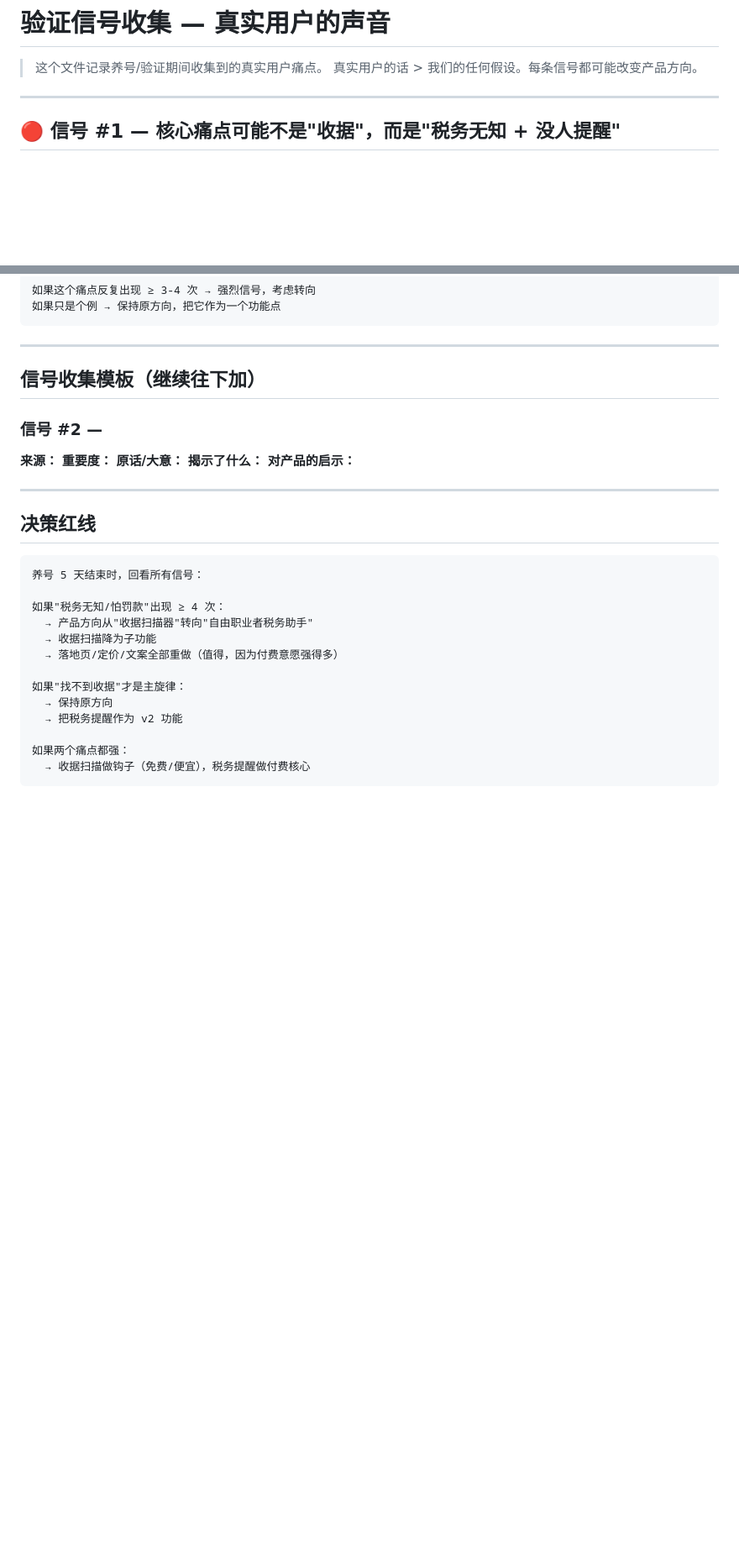
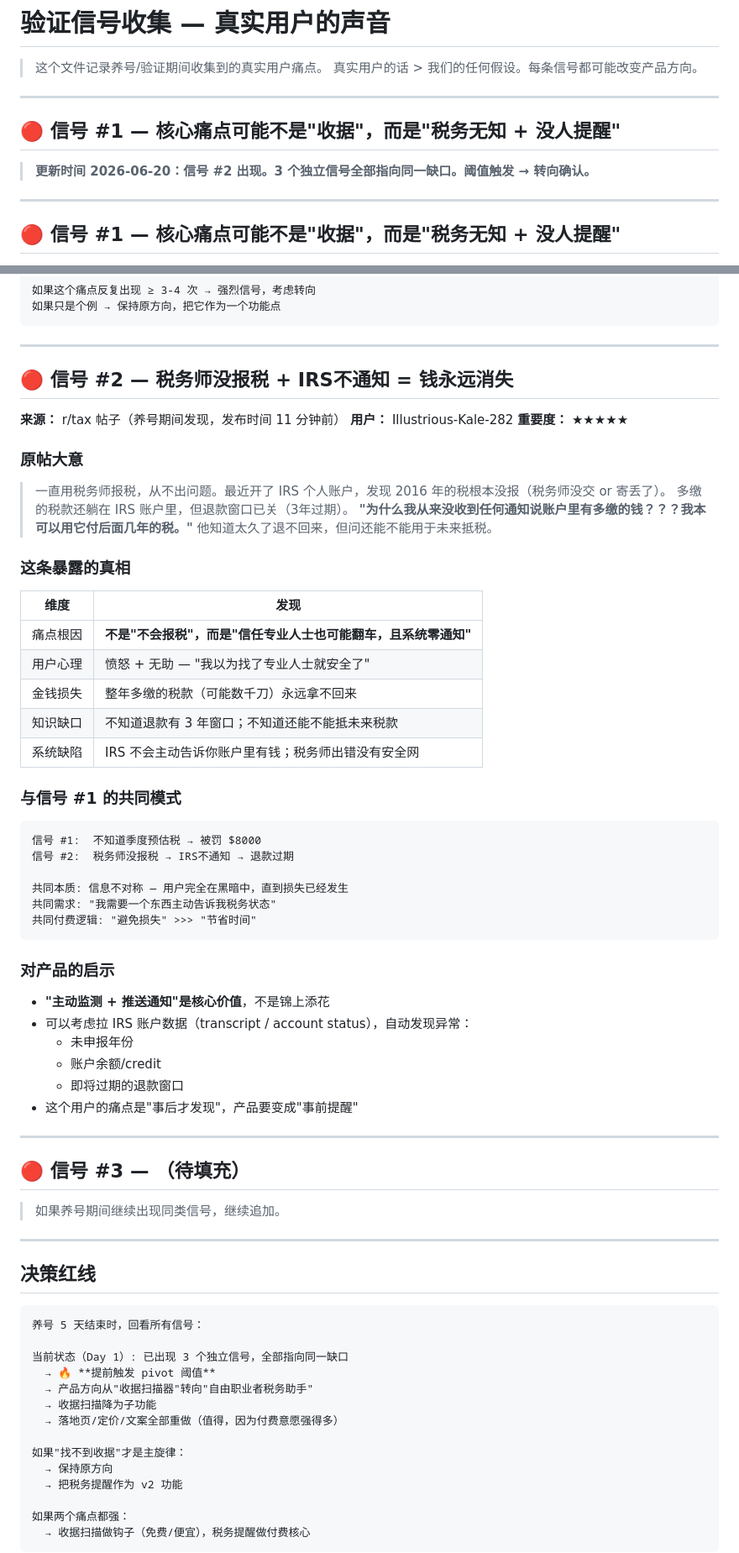
Before and after one commit to bambi2008/receiptsnap, a Markdown page: docs/validation-signals.md, 2 parts joined by grey strips. Shown at 84% size. GitHub-like rendering; blank space fills up the shorter version.

````diff
--- a/docs/validation-signals.md
+++ b/docs/validation-signals.md
@@ -2,6 +2,12 @@
 
 > 这个文件记录养号/验证期间收集到的真实用户痛点。
 > 真实用户的话 > 我们的任何假设。每条信号都可能改变产品方向。
+
+---
+
+## 🔴 信号 #1 — 核心痛点可能不是"收据"，而是"税务无知 + 没人提醒"
+
+> **更新时间 2026-06-20：信号 #2 出现。3 个独立信号全部指向同一缺口。阈值触发 → 转向确认。**
 
 ---
 
@@ -70,14 +76,53 @@
 
 ---
 
-## 信号收集模板（继续往下加）
+## 🔴 信号 #2 — 税务师没报税 + IRS不通知 = 钱永远消失
 
-### 信号 #2 —
-**来源：**
-**重要度：**
-**原话/大意：**
-**揭示了什么：**
-**对产品的启示：**
+**来源：** r/tax 帖子（养号期间发现，发布时间 11 分钟前）
+**用户：** Illustrious-Kale-282
+**重要度：** ★★★★★
+
+### 原帖大意
+> 一直用税务师报税，从不出问题。最近开了 IRS 个人账户，发现 2016 年的税根本没报（税务师没交 or 寄丢了）。
+> 多缴的税款还躺在 IRS 账户里，但退款窗口已关（3年过期）。
+> **"为什么我从来没收到任何通知说账户里有多缴的钱？？？我本可以用它付后面几年的税。"**
+> 他知道太久了退不回来，但问还能不能用于未来抵税。
+
+### 这条暴露的真相
+
+| 维度 | 发现 |
+|------|------|
+| 痛点根因 | **不是"不会报税"，而是"信任专业人士也可能翻车，且系统零通知"** |
+| 用户心理 | 愤怒 + 无助 — "我以为找了专业人士就安全了" |
+| 金钱损失 | 整年多缴的税款（可能数千刀）永远拿不回来 |
+| 知识缺口 | 不知道退款有 3 年窗口；不知道还能不能抵未来税款 |
+| 系统缺陷 | IRS 不会主动告诉你账户里有钱；税务师出错没有安全网 |
+
+### 与信号 #1 的共同模式
+
+```
+信号 #1:  不知道季度预估税 → 被罚 $8000
+信号 #2:  税务师没报税 → IRS不通知 → 退款过期
+
+共同本质: 信息不对称 — 用户完全在黑暗中，直到损失已经发生
+共同需求: "我需要一个东西主动告诉我税务状态"
+共同付费逻辑: "避免损失" >>> "节省时间"
+```
+
+### 对产品的启示
+
+- **"主动监测 + 推送通知"是核心价值**，不是锦上添花
+- 可以考虑拉 IRS 账户数据（transcript / account status），自动发现异常：
+  - 未申报年份
+  - 账户余额/credit
+  - 即将过期的退款窗口
+- 这个用户的痛点是"事后才发现"，产品要变成"事前提醒"
+
+---
+
+## 🔴 信号 #3 — （待填充）
+
+> 如果养号期间继续出现同类信号，继续追加。
 
 ---
 
@@ -86,7 +131,8 @@
 ```
 养号 5 天结束时，回看所有信号：
 
-如果"税务无知/怕罚款"出现 ≥ 4 次：
+当前状态（Day 1）: 已出现 3 个独立信号，全部指向同一缺口
+  → 🔥 **提前触发 pivot 阈值**
   → 产品方向从"收据扫描器"转向"自由职业者税务助手"
   → 收据扫描降为子功能
   → 落地页/定价/文案全部重做（值得，因为付费意愿强得多）
````
Also changed, not shown: docs/channel-pivot-ih-reddit.md (added, +156 -0 lines).
